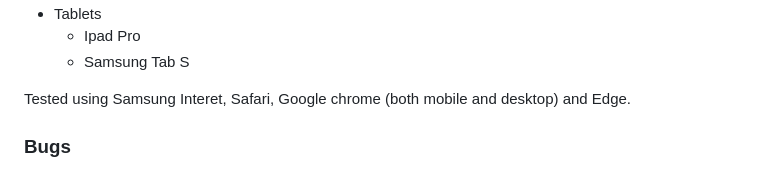
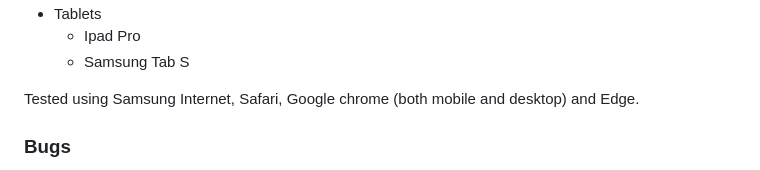
Before and after one commit to agunny/Eid-festival---Project, a Markdown page: readme.md, the part around the change. GitHub-like rendering.

Commit message:
spelling checks

```diff
--- a/readme.md
+++ b/readme.md
@@ -177,7 +177,7 @@ Real world testing on a variety of devices:
   * Ipad Pro
   * Samsung Tab S
 
-Tested using Samsung Interet, Safari, Google chrome (both mobile and desktop) and Edge.
+Tested using Samsung Internet, Safari, Google chrome (both mobile and desktop) and Edge.
 
 ### Bugs
 
```
